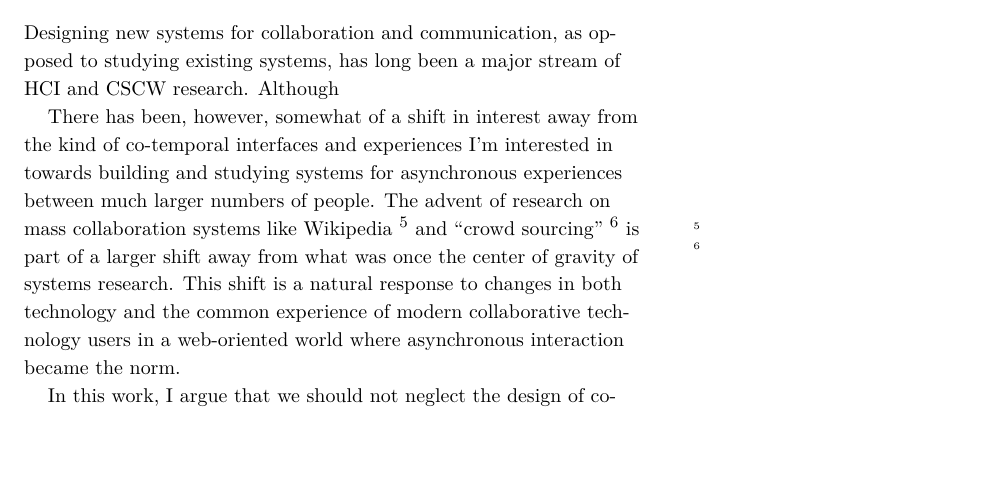
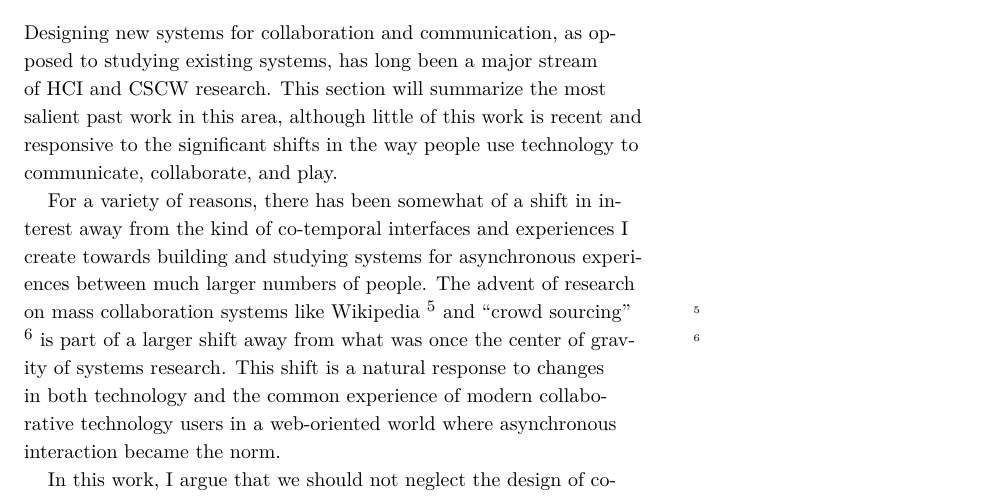
Before and after one commit to drewww/dissertation-proposal, a LaTeX document (proposal.tex): part of page 3 of 7, cut so that both start at the same text, the shorter picture padded with empty space. Compiled offline with XeLaTeX; a LaTeX package or settings file that is missing is left out.

Commit message:
Closed out the opening of the background section instead of leaving it as a sentence fragment.

```diff
--- a/proposal.tex
+++ b/proposal.tex
@@ -112,12 +112,9 @@ In this dissertation proposal, I will start with a survey of relevant related sy
 
 \section{Background}
 
-Designing new systems for collaboration and communication, as opposed to studying existing systems, has long been a major stream of HCI and CSCW research. Although
+Designing new systems for collaboration and communication, as opposed to studying existing systems, has long been a major stream of HCI and CSCW research. This section will summarize the most salient past work in this area, although little of this work is recent and responsive to the significant shifts in the way people use technology to communicate, collaborate, and play.
 
-
-% this whole argument may not really have a place here, but go with it for now...
-
-There has been, however, somewhat of a shift in interest away from the kind of co-temporal interfaces and experiences I'm interested in towards building and studying systems for asynchronous experiences between much larger numbers of people. The advent of research on mass collaboration systems like Wikipedia \cite{kittur} and ``crowd sourcing'' \cite{bernstein} is part of a larger shift away from what was once the center of gravity of systems research. This shift is a natural response to changes in both technology and the common experience of modern collaborative technology users in a web-oriented world where asynchronous interaction became the norm.
+For a variety of reasons, there has been somewhat of a shift in interest away from the kind of co-temporal interfaces and experiences I create towards building and studying systems for asynchronous experiences between much larger numbers of people. The advent of research on mass collaboration systems like Wikipedia \cite{kittur} and ``crowd sourcing'' \cite{bernstein} is part of a larger shift away from what was once the center of gravity of systems research. This shift is a natural response to changes in both technology and the common experience of modern collaborative technology users in a web-oriented world where asynchronous interaction became the norm.
 
 In this work, I argue that we should not neglect the design of co-temporal interfaces and experiences for small groups. We should not think just about how to marshal large numbers of people, but think too about how small groups of people who know each other work, recognizing that much of that work happens face-to-face or co-temporally while geographically distant. It is not effective to treat these interactions as a simple increase in tempo on asynchronous interactions. In co-temporal systems, experiences of presence and understanding how we are perceived (and can control those perceptions) by others are quite important. In asynchronous systems, these issues are minimized; we experience others through their actions on shared objects like documents. In my work, I seek to create richer representations of people and better-support person-person interaction instead of person-document-person interaction.
 
```
